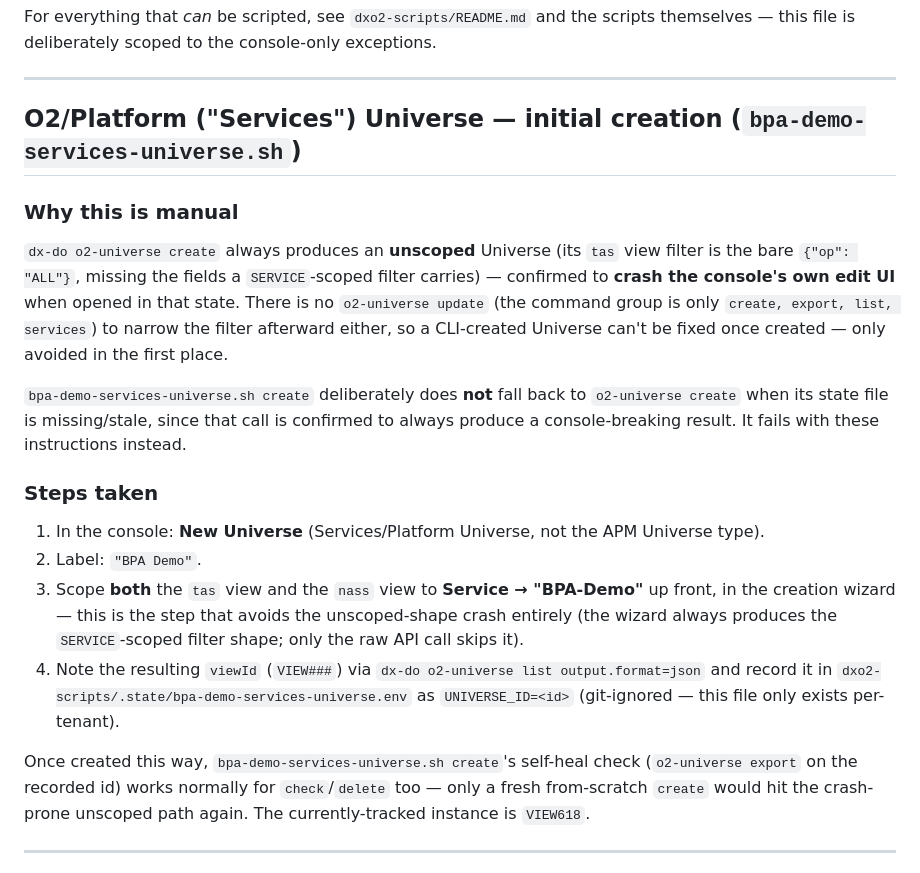
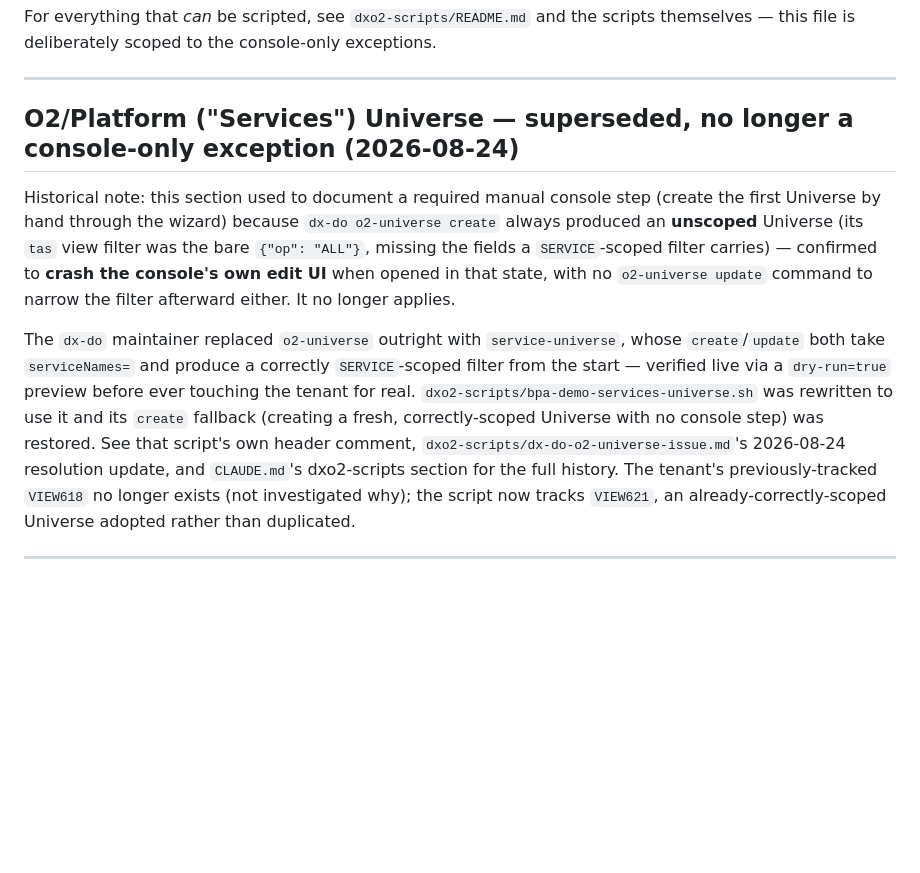
Before and after one commit to jmertin/bpa-demo-env, a Markdown page: DX-O2_MANUAL_CONFIGURATION.md, the part around the change. Rendered like a GitHub page; blank space fills up the shorter version.

Commit message:
docs: remove stale o2-universe manual-workaround instructions
QUICKSTART.md and DX-O2_MANUAL_CONFIGURATION.md still told readers the
services-universe script needed a manual console-created Universe as a
one-time bootstrap step, since the old o2-universe API always produced
a console-crashing unscoped Universe. That's no longer true as of the
service-universe API replacement (see fa40e51) -- create now works
end-to-end via the CLI. Updated both to reflect the fix, matching the
pattern already used for DX-O2_MANUAL_CONFIGURATION.md's superseded
SLI/SLO section.

Co-Authored-By: Claude Sonnet 5 <noreply@anthropic.com>

```diff
--- a/DX-O2_MANUAL_CONFIGURATION.md
+++ b/DX-O2_MANUAL_CONFIGURATION.md
@@ -14,43 +14,28 @@ exceptions.
 
 ---
 
-## O2/Platform ("Services") Universe — initial creation (`bpa-demo-services-universe.sh`)
+## O2/Platform ("Services") Universe — superseded, no longer a console-only exception (2026-08-24)
 
-### Why this is manual
+Historical note: this section used to document a required manual console
+step (create the first Universe by hand through the wizard) because
+`dx-do o2-universe create` always produced an **unscoped** Universe
+(its `tas` view filter was the bare `{"op": "ALL"}`, missing the fields
+a `SERVICE`-scoped filter carries) — confirmed to **crash the console's
+own edit UI** when opened in that state, with no `o2-universe update`
+command to narrow the filter afterward either. It no longer applies.
 
-`dx-do o2-universe create` always produces an **unscoped** Universe (its
-`tas` view filter is the bare `{"op": "ALL"}`, missing the fields a
-`SERVICE`-scoped filter carries) — confirmed to **crash the console's own
-edit UI** when opened in that state. There is no `o2-universe update` (the
-command group is only `create, export, list, services`) to narrow the
-filter afterward either, so a CLI-created Universe can't be fixed once
-created — only avoided in the first place.
-
-`bpa-demo-services-universe.sh create` deliberately does **not** fall back
-to `o2-universe create` when its state file is missing/stale, since that
-call is confirmed to always produce a console-breaking result. It fails
-with these instructions instead.
-
-### Steps taken
-
-1. In the console: **New Universe** (Services/Platform Universe, not the
-   APM Universe type).
-2. Label: `"BPA Demo"`.
-3. Scope **both** the `tas` view and the `nass` view to
-   **Service → "BPA-Demo"** up front, in the creation wizard — this is the
-   step that avoids the unscoped-shape crash entirely (the wizard always
-   produces the `SERVICE`-scoped filter shape; only the raw API call skips
-   it).
-4. Note the resulting `viewId` (`VIEW###`) via
-   `dx-do o2-universe list output.format=json` and record it in
-   `dxo2-scripts/.state/bpa-demo-services-universe.env` as
-   `UNIVERSE_ID=<id>` (git-ignored — this file only exists per-tenant).
-
-Once created this way, `bpa-demo-services-universe.sh create`'s self-heal
-check (`o2-universe export` on the recorded id) works normally for
-`check`/`delete` too — only a fresh from-scratch `create` would hit the
-crash-prone unscoped path again. The currently-tracked instance is
-`VIEW618`.
+The `dx-do` maintainer replaced `o2-universe` outright with
+`service-universe`, whose `create`/`update` both take `serviceNames=`
+and produce a correctly `SERVICE`-scoped filter from the start —
+verified live via a `dry-run=true` preview before ever touching the
+tenant for real. `dxo2-scripts/bpa-demo-services-universe.sh` was
+rewritten to use it and its `create` fallback (creating a fresh,
+correctly-scoped Universe with no console step) was restored. See that
+script's own header comment, `dxo2-scripts/dx-do-o2-universe-issue.md`'s
+2026-08-24 resolution update, and `CLAUDE.md`'s dxo2-scripts section for
+the full history. The tenant's previously-tracked `VIEW618` no longer
+exists (not investigated why); the script now tracks `VIEW621`, an
+already-correctly-scoped Universe adopted rather than duplicated.
 
 ---
 
```
Also changed, not shown: QUICKSTART.md (+6 -8 lines).
